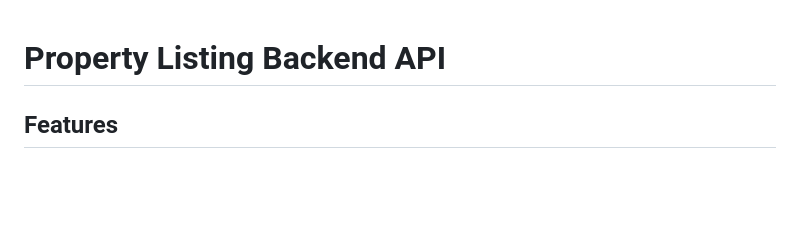
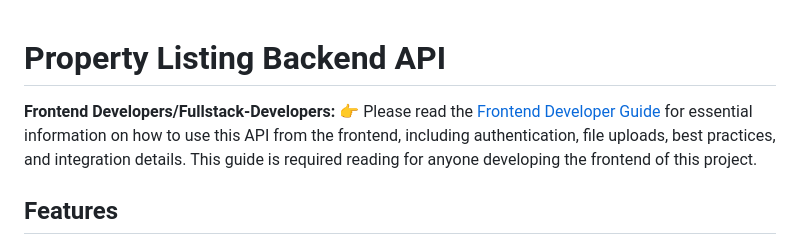
Before and after one commit to Mahesh-1503/backend_Project4, a Markdown page: README.md, the part around the change. Rendered like a GitHub page; blank space fills up the shorter version.

```diff
--- a/README.md
+++ b/README.md
@@ -1,4 +1,7 @@
 # Property Listing Backend API
+
+**Frontend Developers/Fullstack-Developers:**
+👉 Please read the [Frontend Developer Guide](./frontendGuide.md) for essential information on how to use this API from the frontend, including authentication, file uploads, best practices, and integration details. This guide is required reading for anyone developing the frontend of this project.
 
 ## Features
 
```
